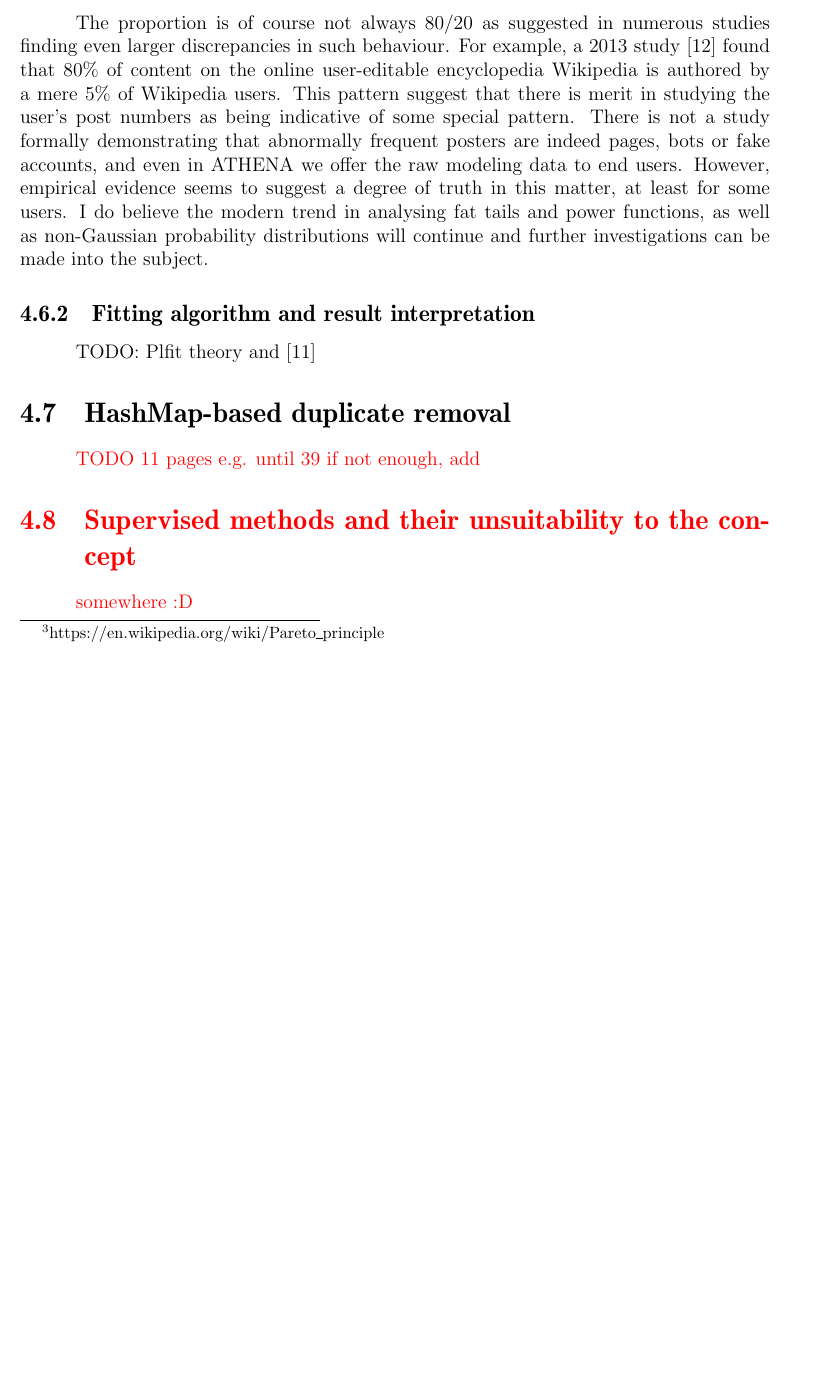
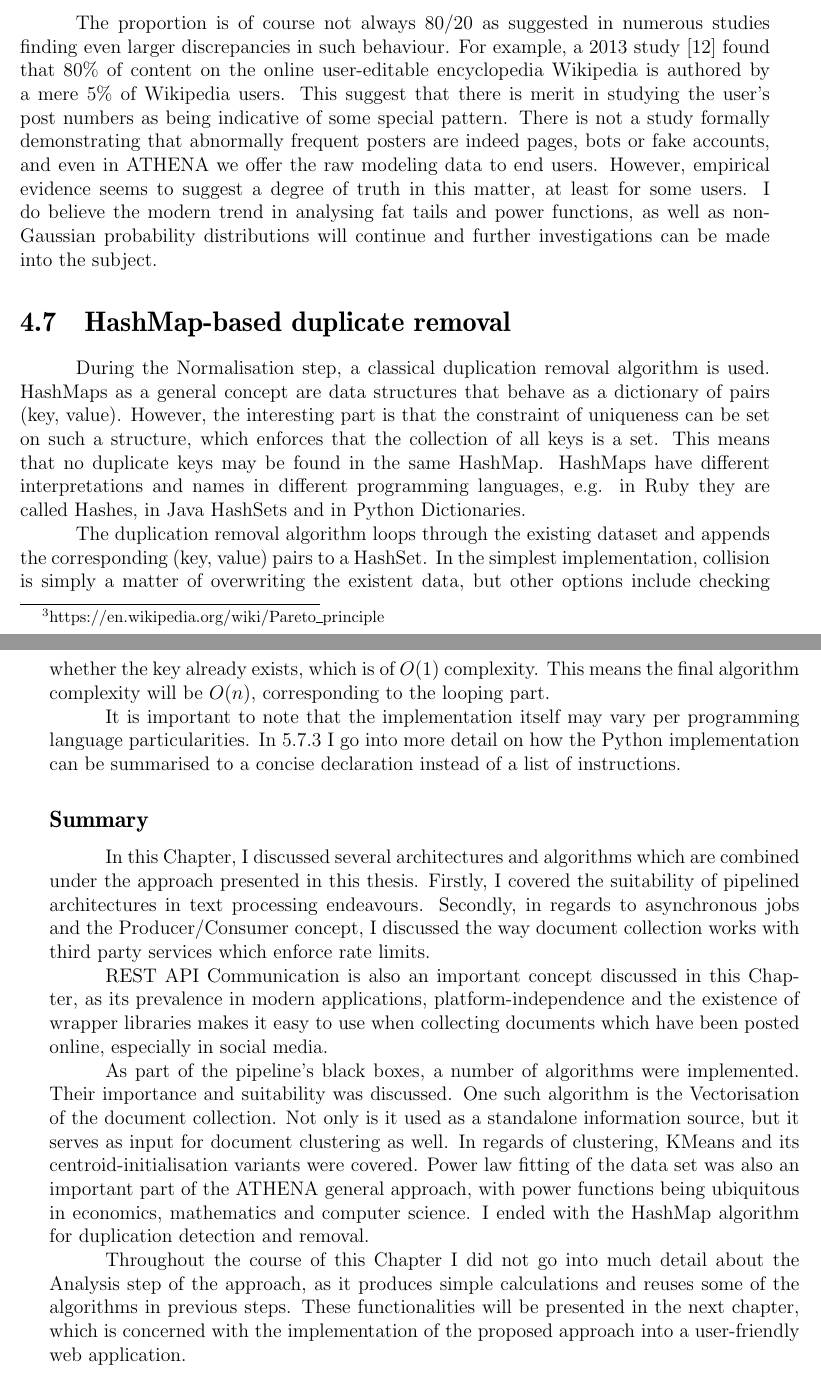
Before and after one commit to calina-c/athena-doc, a LaTeX thesis (thesis.tex): part of page 35 of 66 before the commit and two parts of pages 35 and 36 of 67 after it, the two joined at a grey line, cut so that both start at the same text, the shorter picture padded with empty space. Compiled offline with pdfLaTeX.

Commit message:
Finished chapter 4.

```diff
--- a/thesis.tex
+++ b/thesis.tex
@@ -426,17 +427,23 @@ In Chapter 3 I briefly mentioned Vilfredo Pareto's now famous law which stated t
 \item (in artficial intelligence) some toy-worlds have demonstrated a natural convergence towards wealth distribution of 80\%/20\%
 \end{itemize}
 
-The proportion is of course not always 80/20 as suggested in numerous studies finding even larger discrepancies in such behaviour. For example, a 2013 study \cite{muchnik2013origins} found that 80\% of content on the online user-editable encyclopedia Wikipedia is authored by a mere 5\% of Wikipedia users. This pattern suggest that there is merit in studying the user's post numbers as being indicative of some special pattern. There is not a study formally demonstrating that abnormally frequent posters are indeed pages, bots or fake accounts, and even in ATHENA we offer the raw modeling data to end users. However, empirical evidence seems to suggest a degree of truth in this matter, at least for some users. I do believe the modern trend in analysing fat tails and power functions, as well as non-Gaussian probability distributions will continue and further investigations can be made into the subject.
-
-\subsection{Fitting algorithm and result interpretation}
-\label{plfittheory}
-TODO: Plfit theory and \cite{clauset2009power}
+The proportion is of course not always 80/20 as suggested in numerous studies finding even larger discrepancies in such behaviour. For example, a 2013 study \cite{muchnik2013origins} found that 80\% of content on the online user-editable encyclopedia Wikipedia is authored by a mere 5\% of Wikipedia users. This suggest that there is merit in studying the user's post numbers as being indicative of some special pattern. There is not a study formally demonstrating that abnormally frequent posters are indeed pages, bots or fake accounts, and even in ATHENA we offer the raw modeling data to end users. However, empirical evidence seems to suggest a degree of truth in this matter, at least for some users. I do believe the modern trend in analysing fat tails and power functions, as well as non-Gaussian probability distributions will continue and further investigations can be made into the subject.
 
 \section{HashMap-based duplicate removal}
-{\color{red}TODO 11 pages e.g. until 39
-if not enough, add
-\section{Supervised methods and their unsuitability to the concept}
-somewhere :D}
+During the Normalisation step, a classical duplication removal algorithm is used. HashMaps as a general concept are data structures that behave as a dictionary of pairs (key, value). However, the interesting part is that the constraint of uniqueness can be set on such a structure, which enforces that the collection of all keys is a set. This means that no duplicate keys may be found in the same HashMap. HashMaps have different interpretations and names in different programming languages, e.g. in Ruby they are called Hashes, in Java HashSets and in Python Dictionaries.
+
+The duplication removal algorithm loops through the existing dataset and appends the corresponding (key, value) pairs to a HashSet. In the simplest implementation, collision is simply a matter of overwriting the existent data, but other options include checking whether the key already exists, which is of $O(1)$ complexity. This means the final algorithm complexity will be $O(n)$, corresponding to the looping part.
+
+It is important to note that the implementation itself may vary per programming language particularities. In \ref{listcomprehensions} I go into more detail on how the Python implementation can be summarised to a concise declaration instead of a list of instructions.
+
+\subsection*{Summary}
+In this Chapter, I discussed several architectures and algorithms which are combined under the approach presented in this thesis. Firstly, I covered the suitability of pipelined architectures in text processing endeavours. Secondly, in regards to asynchronous jobs and the Producer/Consumer concept, I discussed the way document collection works with third party services which enforce rate limits.
+
+REST API Communication is also an important concept discussed in this Chapter, as its prevalence in modern applications, platform-independence and the existence of wrapper libraries makes it easy to use when collecting documents which have been posted online, especially in social media.
+
+As part of the pipeline's black boxes, a number of algorithms were implemented. Their importance and suitability was discussed. One such algorithm is the Vectorisation of the document collection. Not only is it used as a standalone information source, but it serves as input for document clustering as well. In regards of clustering, KMeans and its centroid-initialisation variants were covered. Power law fitting of the data set was also an important part of the ATHENA general approach, with power functions being ubiquitous in economics, mathematics and computer science. I ended with the HashMap algorithm for duplication detection and removal.
+
+Throughout the course of this Chapter I did not go into much detail about the Analysis step of the approach, as it produces simple calculations and reuses some of the algorithms in previous steps. These functionalities will be presented in the next chapter, which is concerned with the implementation of the proposed approach into a user-friendly web application.
 
 \include{ch5}
 
```
Also changed, not shown: ch5.tex (+1 -0 lines), thesis.pdf, thesis.tex (1 more changed lines), 7 other files.
